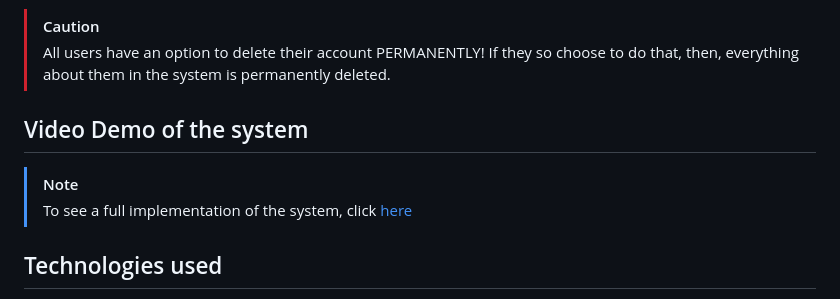
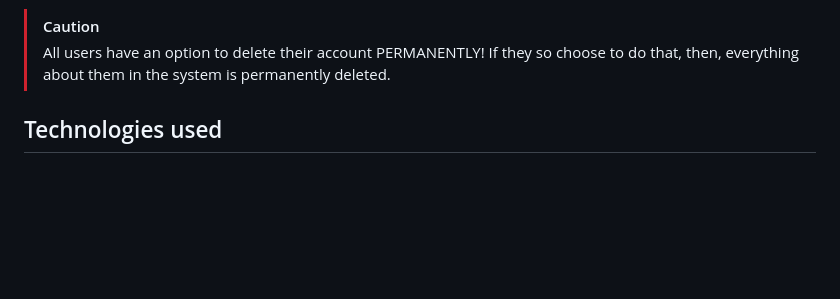
Before and after one commit to KiranKumarMalik/Doctor-Appointment-System-using-Django-and-gmail-SMTP, a Markdown page: README.md, the part around the change printed below. Drawn GitHub-style; blank space fills up the shorter version.

```diff
--- a/README.md
+++ b/README.md
@@ -750,11 +750,6 @@ You should get something like this (below):
 > [!CAUTION]
 > All users have an option to delete their account PERMANENTLY! If they so choose to do that, then, everything about them in the system is permanently deleted.
 
-## Video Demo of the system
-
-> [!NOTE]
-> To see a full implementation of the system, click [here](https://drive.google.com/file/d/1ymAbw7n1UYogrRrc1ILahWsgL54yYRdW/view?usp=drivesdk)
-
 ## Technologies used
 
 - **Backend:** Django
```
Also changed, not shown: other parts of README.md (+1 -1 lines).
